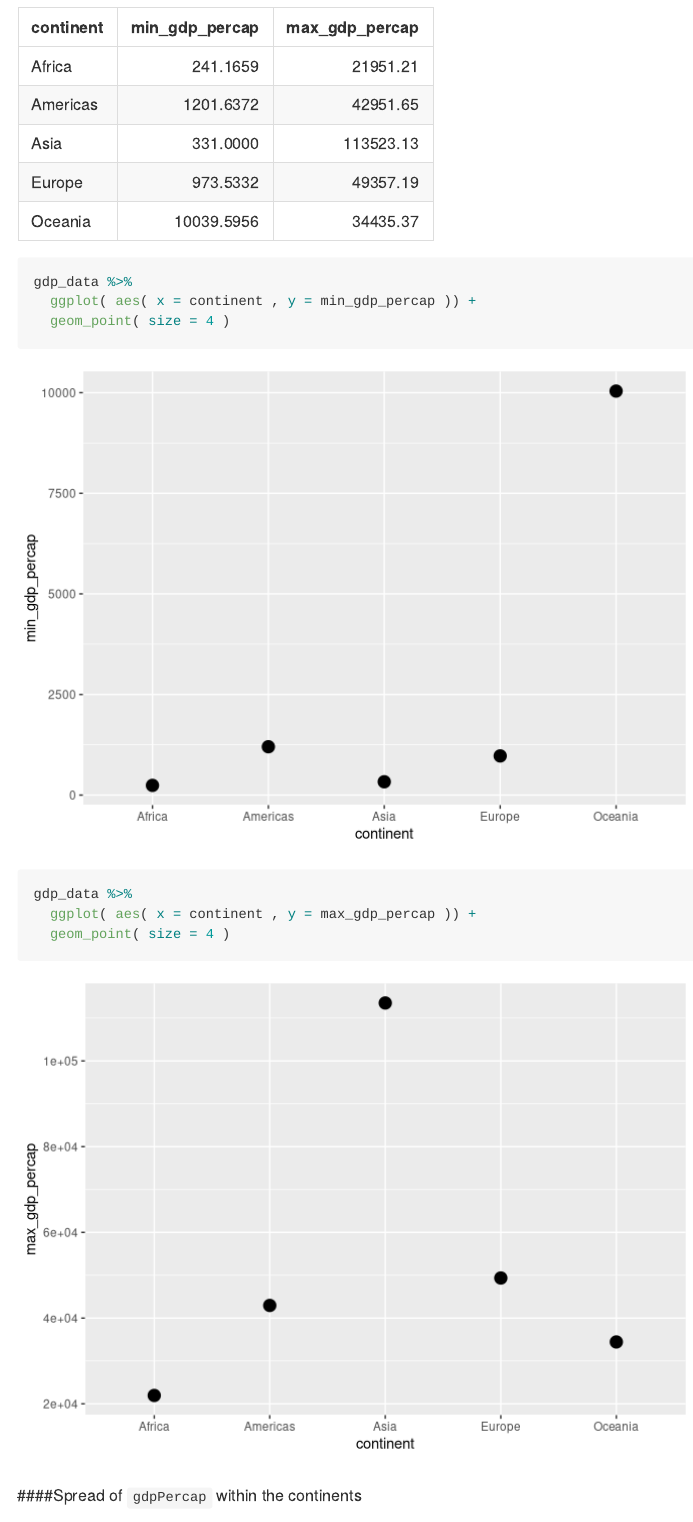
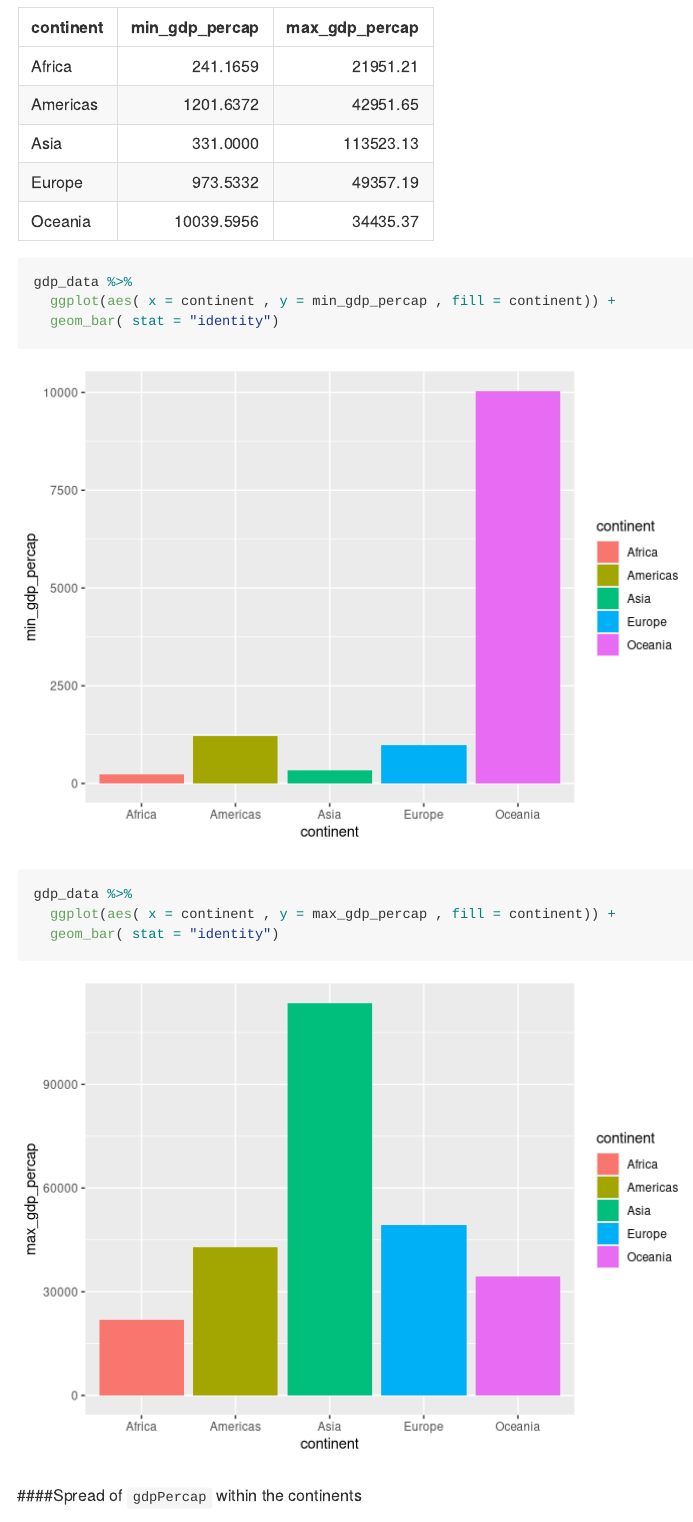
Before and after one commit to gokulraj-ece/stat545, an R Markdown document (hw03_gapminder-ggplot2-dplyr/hw03_gapminder-ggplot2-dplyr.Rmd): the page in a window 1100 px wide, from 620 px down. Rendered offline with R 4.5, knitr and Pandoc, with nearby package versions; the gapminder table comes from the copy in Python's plotly package.

Commit message:
added barplots

````diff
--- a/hw03_gapminder-ggplot2-dplyr/hw03_gapminder-ggplot2-dplyr.Rmd
+++ b/hw03_gapminder-ggplot2-dplyr/hw03_gapminder-ggplot2-dplyr.Rmd
@@ -36,12 +36,12 @@ knitr::kable( gdp_data )
 
 ```{r}
 gdp_data %>%
-  ggplot( aes( x = continent , y = min_gdp_percap )) +
-  geom_point( size = 4 )
+  ggplot(aes( x = continent , y = min_gdp_percap , fill = continent)) +
+  geom_bar( stat = "identity")
 
 gdp_data %>%
-  ggplot( aes( x = continent , y = max_gdp_percap )) +
-  geom_point( size = 4 )
+  ggplot(aes( x = continent , y = max_gdp_percap , fill = continent)) +
+  geom_bar( stat = "identity")
 ```
 
 ####Spread of `gdpPercap` within the continents
````
Also changed, not shown: hw03_gapminder-ggplot2-dplyr/hw03_gapminder-ggplot2-dplyr.md, 2 other files.
